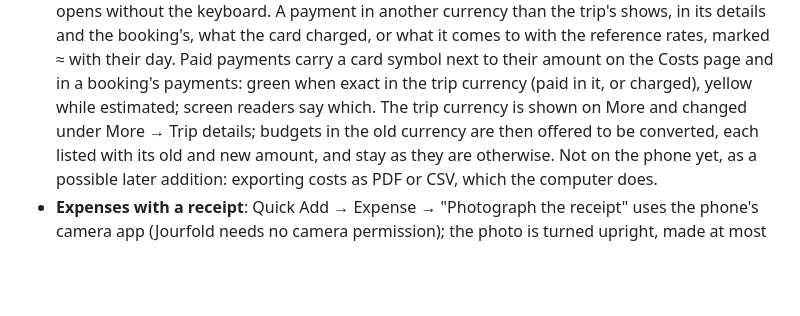
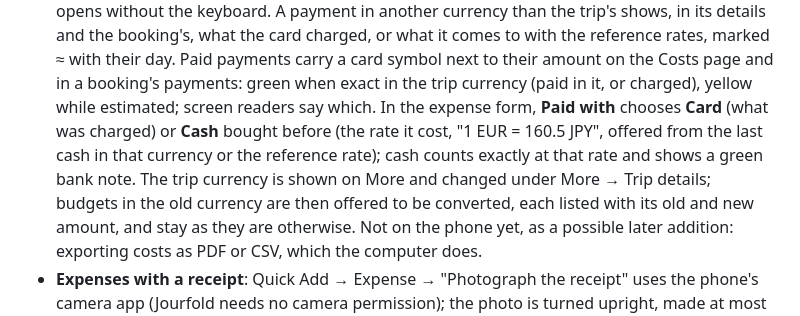
Before and after one commit to travelrepo-org/jourfold, a Markdown page: docs/mobile.md, the part around the change. Rendered like a GitHub page; blank space fills up the shorter version.

```diff
--- a/docs/mobile.md
+++ b/docs/mobile.md
@@ -295,7 +295,9 @@ usual spelling and the phone number below.
   its details and the booking's, what the card charged, or what it comes to with the reference rates, marked ≈ with
   their day. Paid payments carry a card symbol next to their amount on the Costs page and in a booking's
   payments: green when exact in the trip currency (paid in it, or charged), yellow while estimated; screen readers
-  say which. The trip currency is shown on More and changed under More → Trip details; budgets in the old currency
+  say which. In the expense form, **Paid with** chooses **Card** (what was charged) or **Cash** bought before (the
+  rate it cost, "1 EUR = 160.5 JPY", offered from the last cash in that currency or the reference rate); cash counts
+  exactly at that rate and shows a green bank note. The trip currency is shown on More and changed under More → Trip details; budgets in the old currency
   are then offered to be converted, each listed with its old and new amount, and stay as they are otherwise. Not on
   the phone yet, as a possible later addition: exporting costs as PDF or CSV, which the computer does.
 - **Expenses with a receipt**: Quick Add → Expense → "Photograph the receipt" uses the phone's camera app (Jourfold
```
Also changed, not shown: docs/screenshots.md (+1 -1 lines), docs/user-guide.md (+1 -1 lines), docs/screenshots/costs.png, 14 other files.
